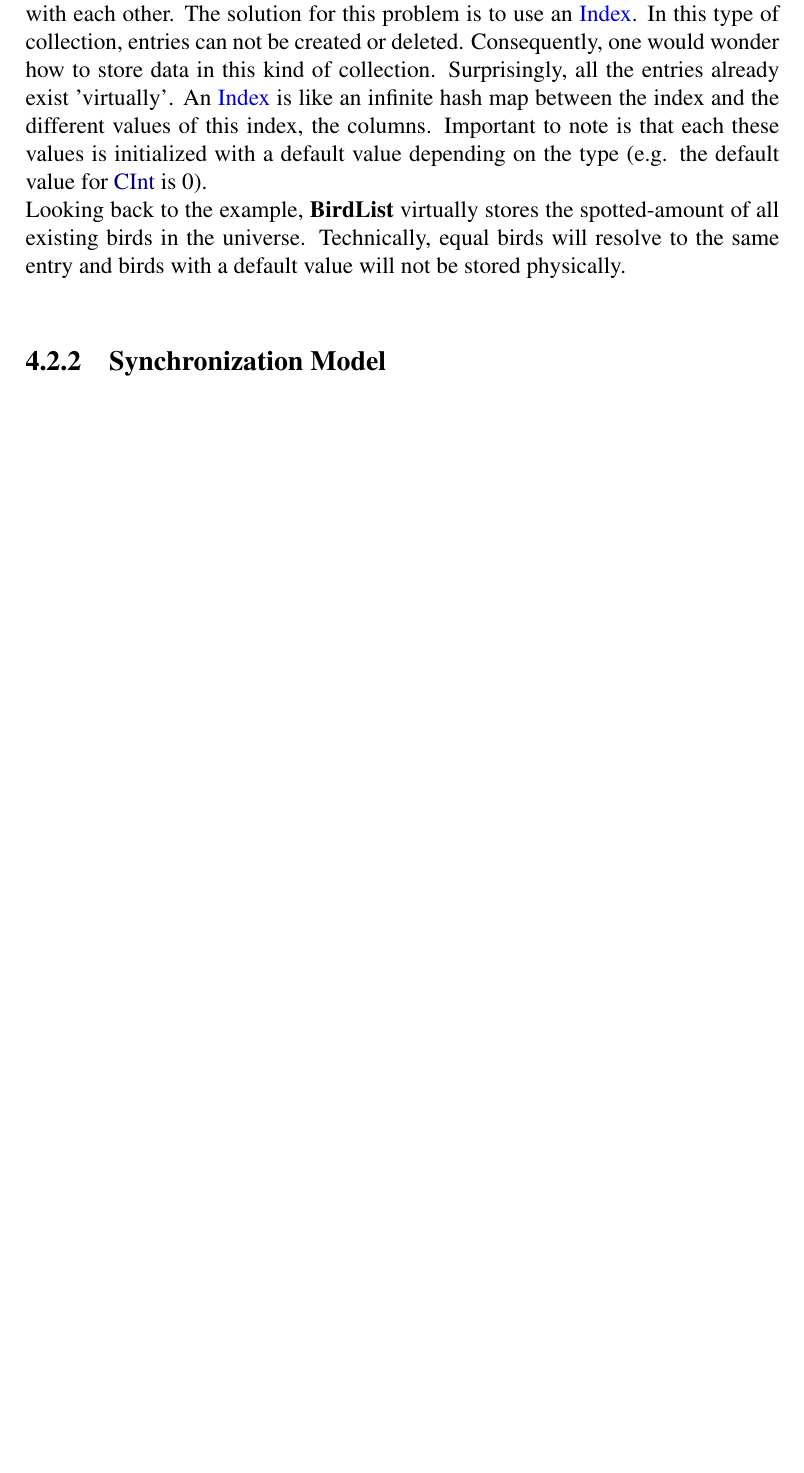
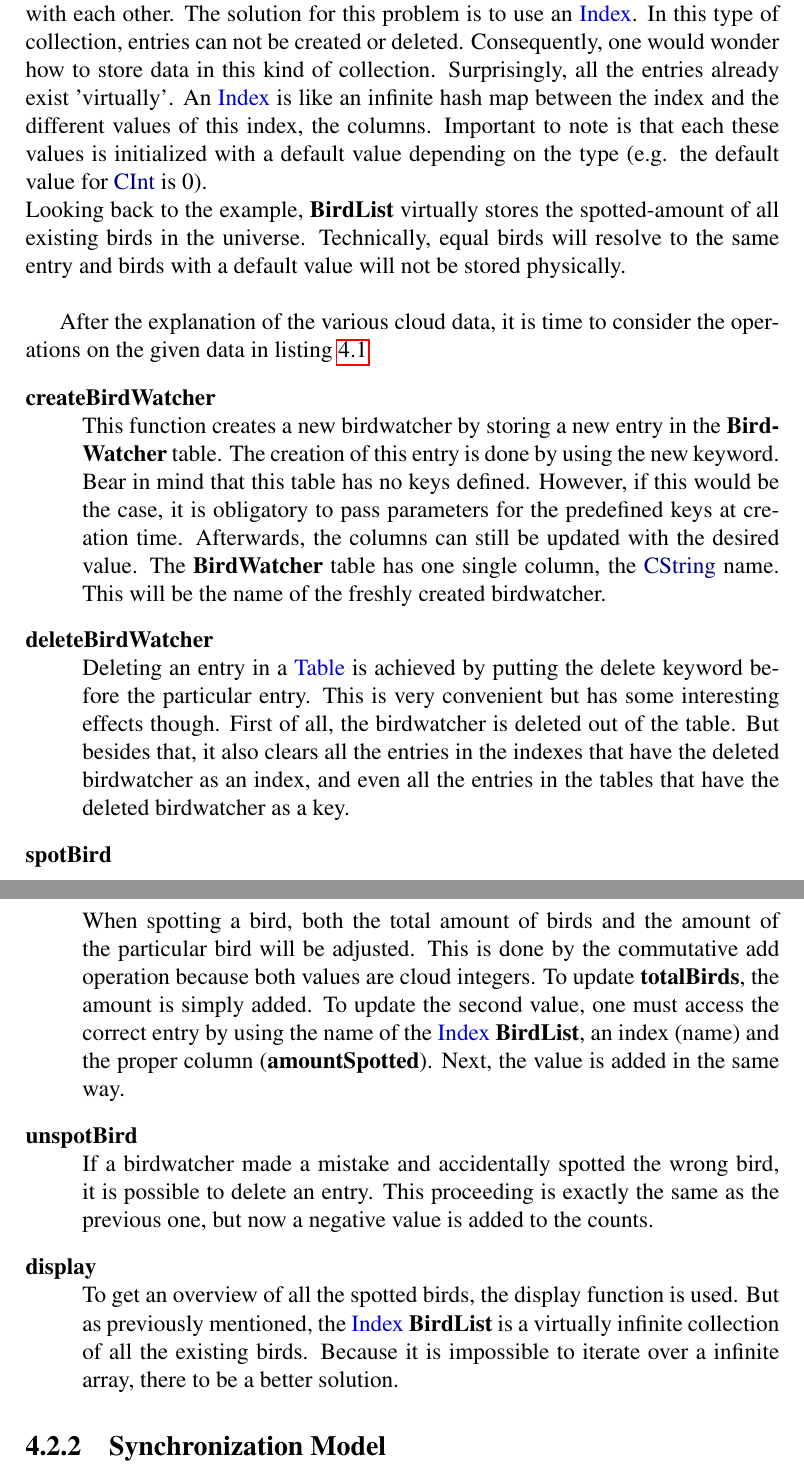
Before and after one commit to VincentDS/Cloud-Types, a LaTeX thesis (Documents/preparatory/preparatory.tex): part of page 22 of 23 before the commit and two parts of pages 22 and 23 of 24 after it, the two joined at a grey line, cut so that both start at the same text, the shorter picture padded with empty space. Compiled offline with pdfLaTeX.

Commit message:
operations on cloud data

```diff
--- a/Documents/preparatory/preparatory.tex
+++ b/Documents/preparatory/preparatory.tex
@@ -268,7 +268,15 @@ A \textcolor{codeblue}{Table} is similar to a relational database table. As ment
 To illustrate the power that comes with \textcolor{codeblue}{Index}, one must try to use a table for storing the \textbf{BirdList}. It seems perfectly possible to use a table \textbf{BirdList} with the name of the bird as key, and the \textbf{amountSpotted} cloud integer as column. Each row will represent the number of times a particular bird is spotted. To add a new bird, it is essential to look that this entry does not yet exist. If this is not the case, creating a new entry is allowed. Although this looks flawlessly, there is one considerable problem. Suppose two birdwatchers are offline, while spotting the same bird. if the bird is not yet in the table, they will both create a new entry. After synchronization, two rows of the same bird will exists because the keys of the table do not have to be unique. Obviously, these two entries need to be merged with each other. The solution for this problem is to use an \textcolor{codeblue}{Index}. In this type of collection, entries can not be created or deleted. Consequently, one would wonder how to store data in this kind of collection. Surprisingly, all the entries already exist 'virtually'. An \textcolor{codeblue}{Index} is like an infinite hash map between the index and the different values of this index, the columns. Important to note is that each these values is initialized with a default value depending on the type (e.g. the default value for \textcolor{codedarkblue}{CInt} is 0). \\
 Looking back to the example, \textbf{BirdList} virtually stores the spotted-amount of all existing birds in the universe. Technically, equal birds will resolve to the same entry and birds with a default value will not be stored physically. \\
 
+After the explanation of the various cloud data, it is time to consider the operations on the given data in listing~\ref{lst:birdwatching}
 
+\begin{description}
+    \item[createBirdWatcher] \hfill \\This function creates a new birdwatcher by storing a new entry in the \textbf{BirdWatcher} table. The creation of this entry is done by using the new keyword. Bear in mind that this table has no keys defined. However, if this would be the case, it is obligatory to pass parameters for the predefined keys at creation time. Afterwards, the columns can still be updated with the desired value. The \textbf{BirdWatcher} table has one single column, the \textcolor{codedarkblue}{CString} name. This will be the name of the freshly created birdwatcher.
+    \item[deleteBirdWatcher] \hfill \\Deleting an entry in a \textcolor{codeblue}{Table} is achieved by putting the delete keyword before the particular entry. This is very convenient but has some interesting effects though. First of all, the birdwatcher is deleted out of the table. But besides that, it also clears all the entries in the indexes that have the deleted birdwatcher as an index, and even all the entries in the tables that have the deleted birdwatcher as a key.
+    \item[spotBird] \hfill \\When spotting a bird, both the total amount of birds and the amount of the particular bird will be adjusted. This is done by the commutative add operation because both values are cloud integers. To update \textbf{totalBirds}, the amount is simply added. To update the second value, one must access the correct entry by using the name of the \textcolor{codeblue}{Index} \textbf{BirdList}, an index (name) and the proper column (\textbf{amountSpotted}). Next, the value is added in the same way.
+    \item[unspotBird] \hfill \\If a birdwatcher made a mistake and accidentally spotted the wrong bird, it is possible to delete an entry. This proceeding is exactly the same as the previous one, but now a negative value is added to the counts.
+    \item[display] \hfill \\To get an overview of all the spotted birds, the display function is used. But as previously mentioned, the \textcolor{codeblue}{Index} \textbf{BirdList} is a virtually infinite collection of all the existing birds. Because it is impossible to iterate over a infinite array, there to be a better solution.
+\end{description}
 
 
 \subsection{Synchronization Model}\label{subsec:SynchronizationModel}
```
Also changed, not shown: Documents/preparatory/birdwatching.tex (+1 -1 lines), Documents/preparatory/birdwatching.txt (+1 -1 lines), Documents/preparatory/preparatory.tex (4 more changed lines). Lines whose indentation alone changed are shown as unchanged.
